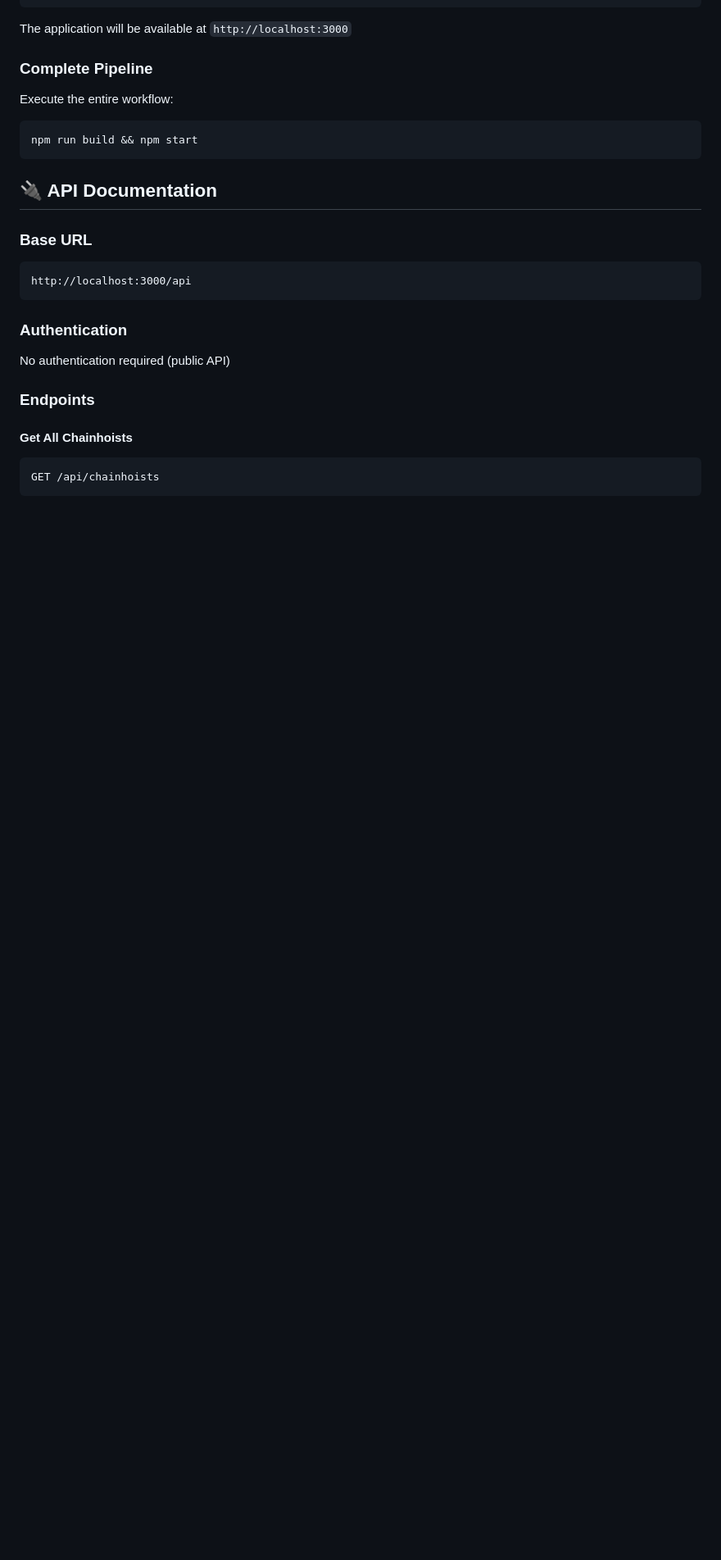
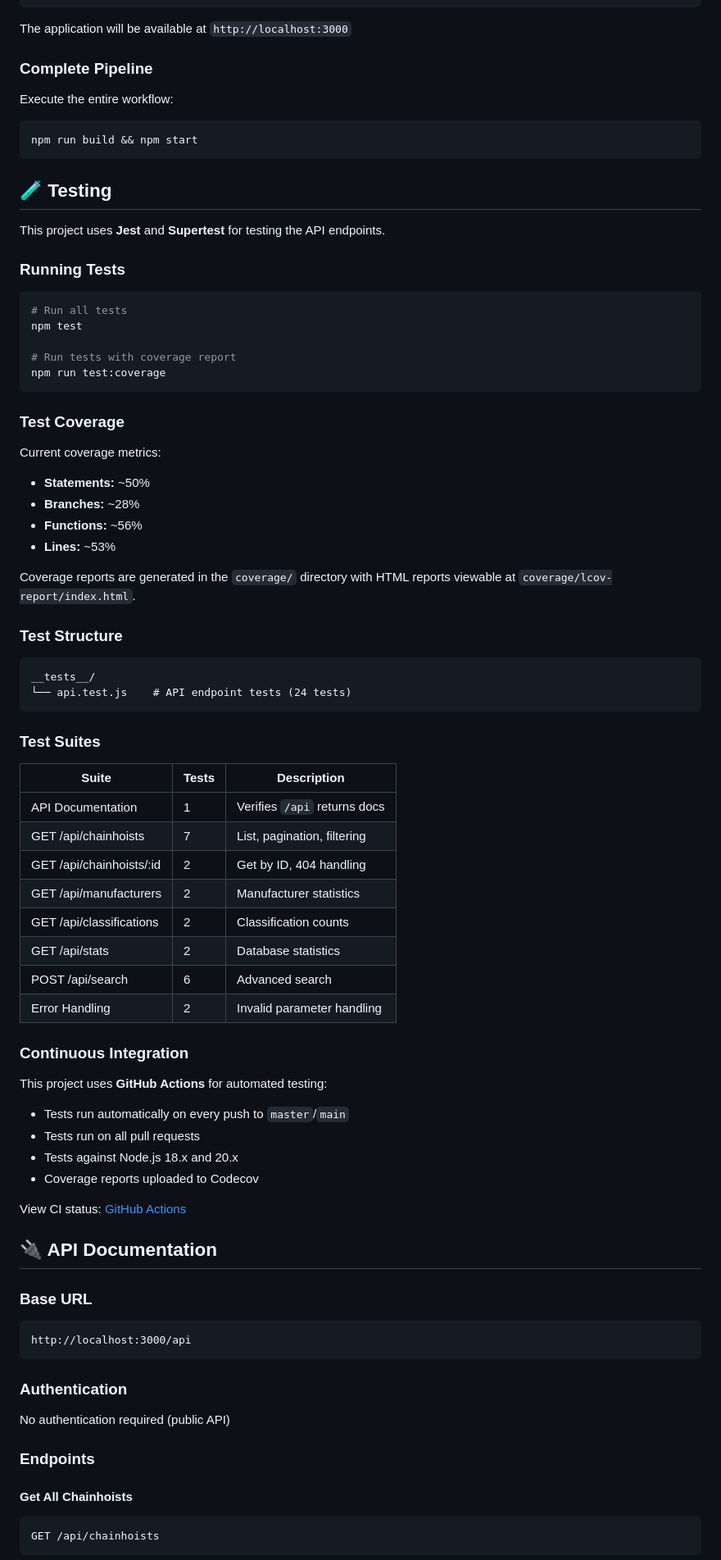
Before and after one commit to DGProject2030/datascrapper, a Markdown page: README.md, the part around one of its changes. Shown at 82% size. GitHub-like rendering; blank space fills up the shorter version.

````diff
--- a/README.md
+++ b/README.md
@@ -141,6 +143,61 @@ Execute the entire workflow:
 npm run build && npm start
 ```
 
+## 🧪 Testing
+
+This project uses **Jest** and **Supertest** for testing the API endpoints.
+
+### Running Tests
+
+```bash
+# Run all tests
+npm test
+
+# Run tests with coverage report
+npm run test:coverage
+```
+
+### Test Coverage
+
+Current coverage metrics:
+- **Statements:** ~50%
+- **Branches:** ~28%
+- **Functions:** ~56%
+- **Lines:** ~53%
+
+Coverage reports are generated in the `coverage/` directory with HTML reports viewable at `coverage/lcov-report/index.html`.
+
+### Test Structure
+
+```
+__tests__/
+└── api.test.js    # API endpoint tests (24 tests)
+```
+
+### Test Suites
+
+| Suite | Tests | Description |
+|-------|-------|-------------|
+| API Documentation | 1 | Verifies `/api` returns docs |
+| GET /api/chainhoists | 7 | List, pagination, filtering |
+| GET /api/chainhoists/:id | 2 | Get by ID, 404 handling |
+| GET /api/manufacturers | 2 | Manufacturer statistics |
+| GET /api/classifications | 2 | Classification counts |
+| GET /api/stats | 2 | Database statistics |
+| POST /api/search | 6 | Advanced search |
+| Error Handling | 2 | Invalid parameter handling |
+
+### Continuous Integration
+
+This project uses **GitHub Actions** for automated testing:
+
+- Tests run automatically on every push to `master`/`main`
+- Tests run on all pull requests
+- Tests against Node.js 18.x and 20.x
+- Coverage reports uploaded to Codecov
+
+View CI status: [GitHub Actions](https://github.com/DGProject2030/datascrapper/actions)
+
 ## 🔌 API Documentation
 
 ### Base URL
````
Also changed, not shown: other parts of README.md (+120 -10 lines).
